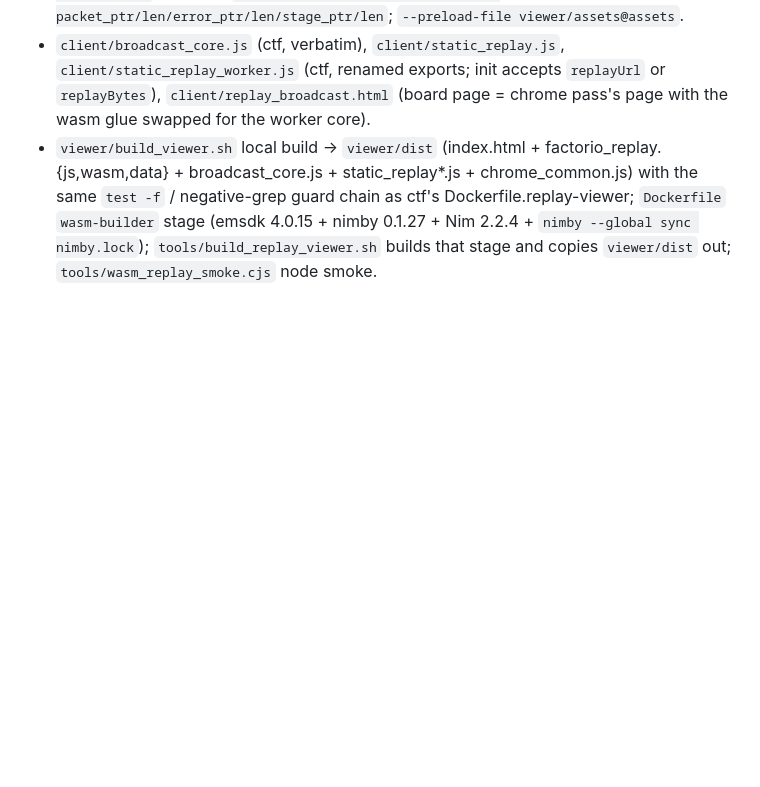
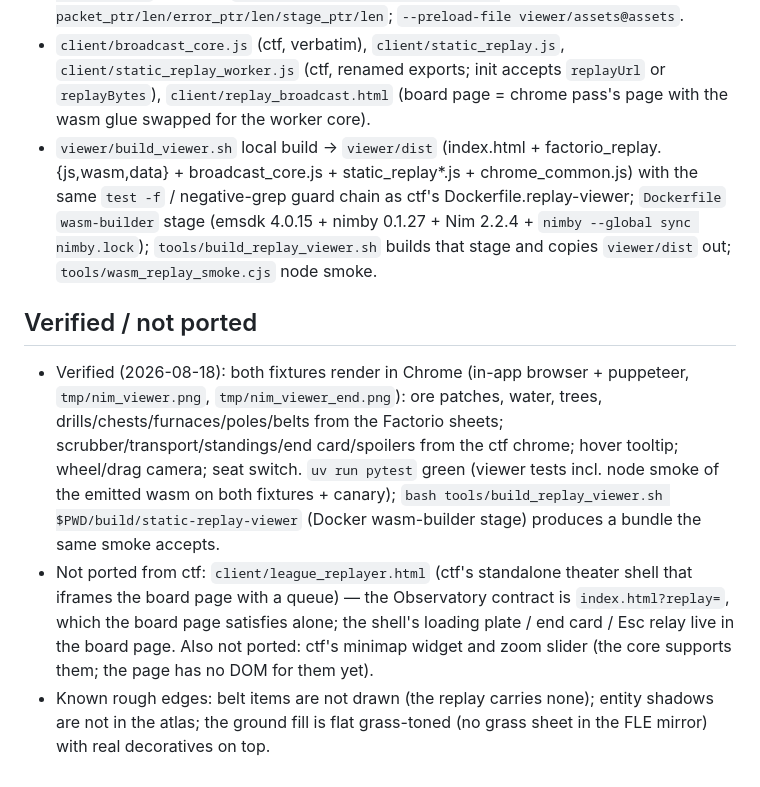
Before and after one commit to Metta-AI/cogame-factorio, a Markdown page: docs/plans/nim-viewer.md, the part around the change. GitHub-like rendering; blank space fills up the shorter version.

Commit message:
docs/plans/nim-viewer.md: verification notes, what was not ported

```diff
--- a/docs/plans/nim-viewer.md
+++ b/docs/plans/nim-viewer.md
@@ -85,3 +85,23 @@ entity is never invisible. Wube owns the art; see `viewer/assets/README.md`.
   (emsdk 4.0.15 + nimby 0.1.27 + Nim 2.2.4 + `nimby --global sync
   nimby.lock`); `tools/build_replay_viewer.sh` builds that stage and copies
   `viewer/dist` out; `tools/wasm_replay_smoke.cjs` node smoke.
+
+## Verified / not ported
+
+- Verified (2026-08-18): both fixtures render in Chrome (in-app browser +
+  puppeteer, `tmp/nim_viewer.png`, `tmp/nim_viewer_end.png`): ore patches,
+  water, trees, drills/chests/furnaces/poles/belts from the Factorio sheets;
+  scrubber/transport/standings/end card/spoilers from the ctf chrome; hover
+  tooltip; wheel/drag camera; seat switch. `uv run pytest` green (viewer
+  tests incl. node smoke of the emitted wasm on both fixtures + canary);
+  `bash tools/build_replay_viewer.sh $PWD/build/static-replay-viewer`
+  (Docker wasm-builder stage) produces a bundle the same smoke accepts.
+- Not ported from ctf: `client/league_replayer.html` (ctf's standalone
+  theater shell that iframes the board page with a queue) — the Observatory
+  contract is `index.html?replay=`, which the board page satisfies alone;
+  the shell's loading plate / end card / Esc relay live in the board page.
+  Also not ported: ctf's minimap widget and zoom slider (the core supports
+  them; the page has no DOM for them yet).
+- Known rough edges: belt items are not drawn (the replay carries none);
+  entity shadows are not in the atlas; the ground fill is flat grass-toned
+  (no grass sheet in the FLE mirror) with real decoratives on top.
```
